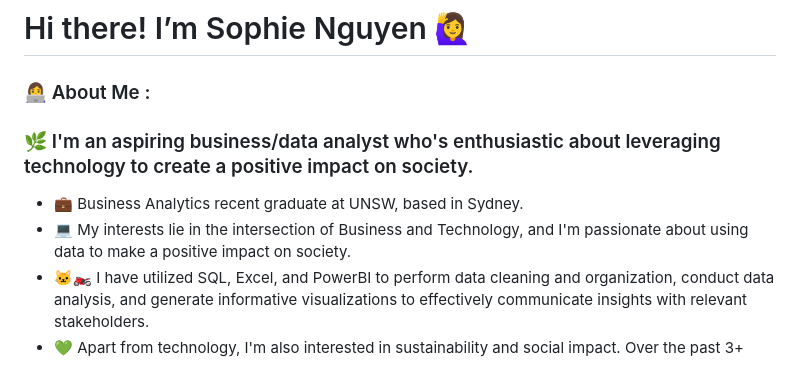
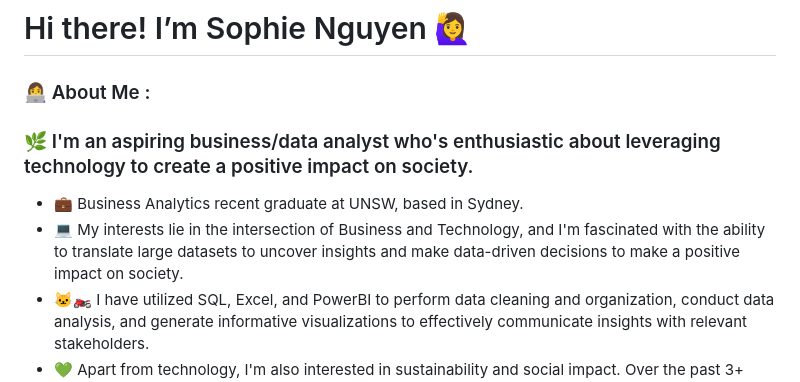
Before and after one commit to thienhuonqq/sophienguyen, a Markdown page: README.md, the part around the change. GitHub-like rendering.

```diff
--- a/README.md
+++ b/README.md
@@ -4,7 +4,7 @@
  <h3> 🌿 I'm an aspiring business/data analyst who's enthusiastic about leveraging technology to create a positive impact on society.</h3>
 
 - 💼 Business Analytics recent graduate at UNSW, based in Sydney.
-- 💻 My interests lie in the intersection of Business and Technology, and I'm passionate about using data to make a positive impact on society.
+- 💻 My interests lie in the intersection of Business and Technology, and I'm fascinated with the ability to translate large datasets to uncover insights and make data-driven decisions to make a positive impact on society.
 - 🐱‍🏍 I have utilized SQL, Excel, and PowerBI to perform data cleaning and organization, conduct data analysis, and generate informative visualizations to effectively communicate insights with relevant stakeholders.
 - 💚 Apart from technology, I'm also interested in sustainability and social impact. Over the past 3+ years, I've volunteered at not-for-profit organizations where I honed my interpersonal skills, including communication, teamwork, leadership, and problem-solving.
 - :mailbox: How to reach me: thienhuongvn20@gmail.com or [![Linkedin Badge](https://img.shields.io/badge/-Linkedin-blue?style=flat&logo=Linkedin&logoColor=white)]((https://www.linkedin.com/in/thienhuong2011/))
```
